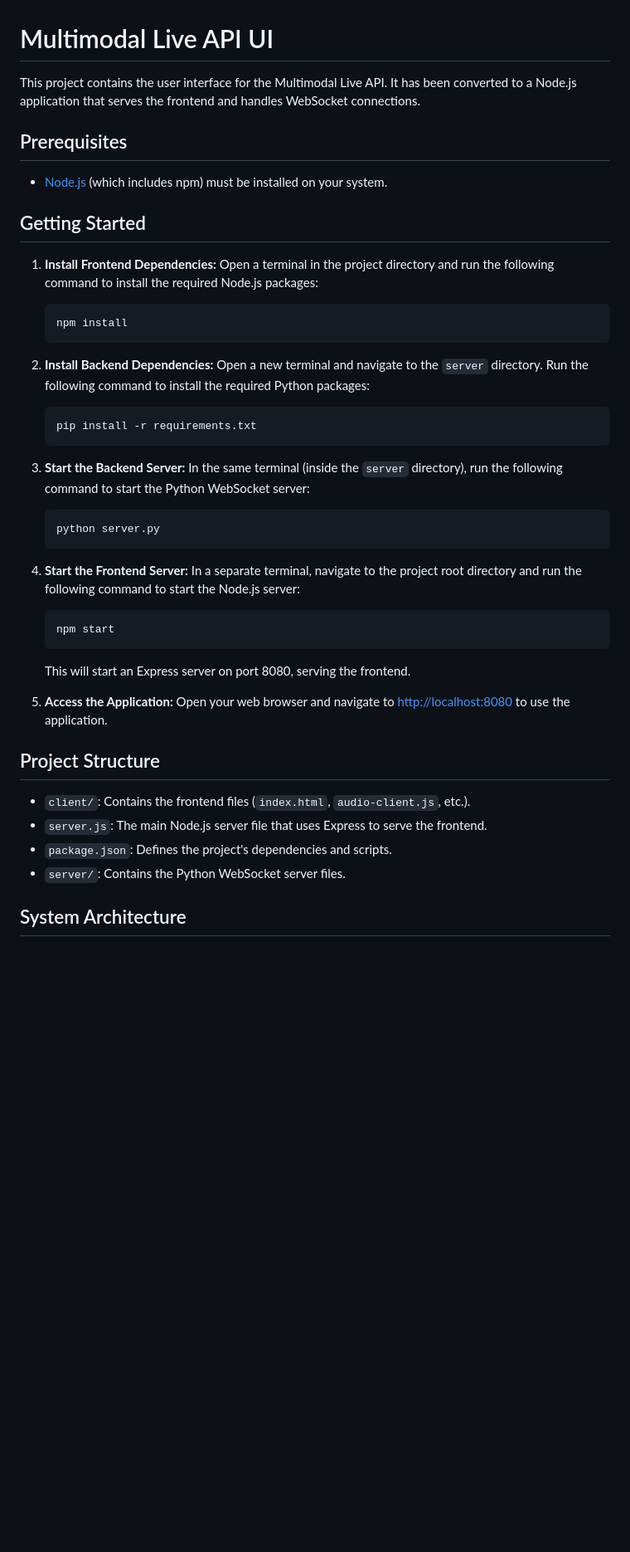
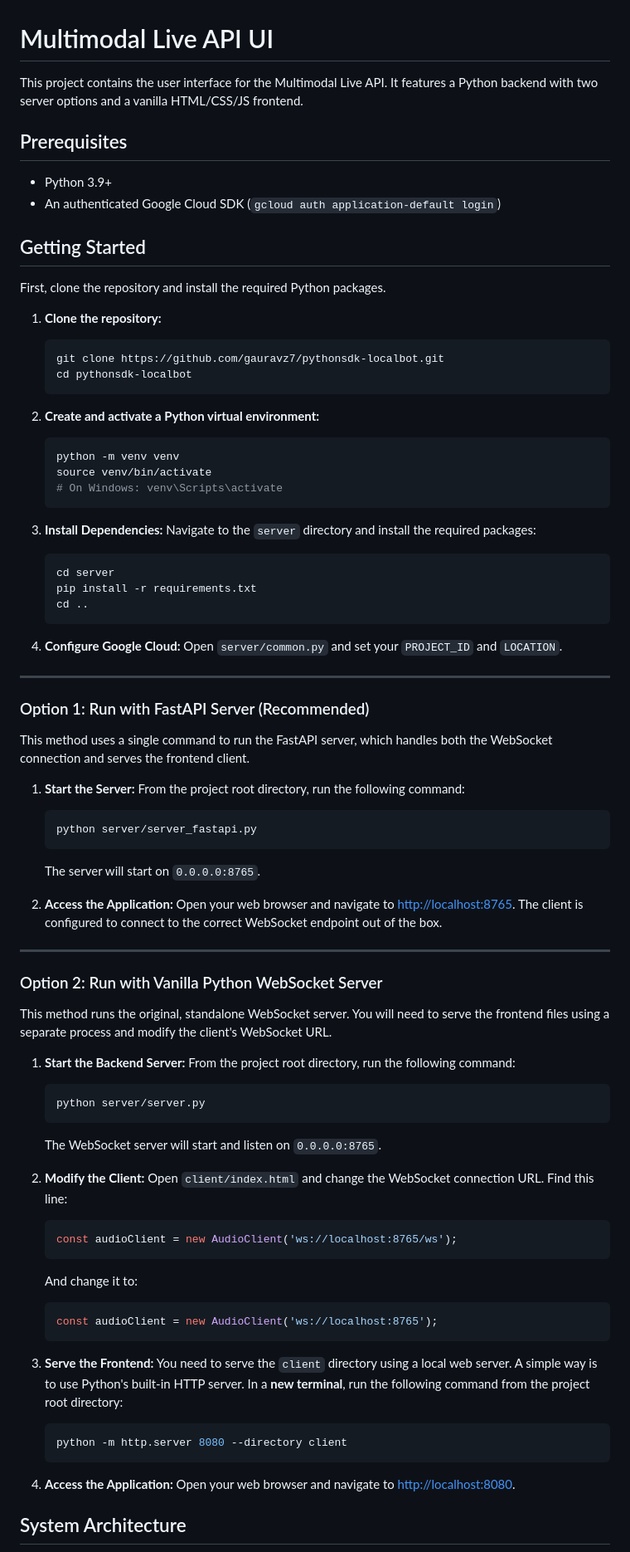
Before and after one commit to gauravz7/pythonsdk-localbot, a Markdown page: README.md, the part around the change printed below. Shown: that part at 83% size. GitHub-like rendering; blank space fills up the shorter version.

Commit message:
docs: Update README with instructions for FastAPI and vanilla servers

````diff
--- a/README.md
+++ b/README.md
@@ -1,47 +1,87 @@
 # Multimodal Live API UI
 
-This project contains the user interface for the Multimodal Live API. It has been converted to a Node.js application that serves the frontend and handles WebSocket connections.
+This project contains the user interface for the Multimodal Live API. It features a Python backend with two server options and a vanilla HTML/CSS/JS frontend.
 
 ## Prerequisites
 
-- [Node.js](https://nodejs.org/) (which includes npm) must be installed on your system.
+-   Python 3.9+
+-   An authenticated Google Cloud SDK (`gcloud auth application-default login`)
 
 ## Getting Started
 
-1.  **Install Frontend Dependencies:**
-    Open a terminal in the project directory and run the following command to install the required Node.js packages:
+First, clone the repository and install the required Python packages.
+
+1.  **Clone the repository:**
     ```bash
-    npm install
+    git clone https://github.com/gauravz7/pythonsdk-localbot.git
+    cd pythonsdk-localbot
     ```
 
-2.  **Install Backend Dependencies:**
-    Open a new terminal and navigate to the `server` directory. Run the following command to install the required Python packages:
+2.  **Create and activate a Python virtual environment:**
     ```bash
-    pip install -r requirements.txt
+    python -m venv venv
+    source venv/bin/activate
+    # On Windows: venv\Scripts\activate
     ```
 
-3.  **Start the Backend Server:**
-    In the same terminal (inside the `server` directory), run the following command to start the Python WebSocket server:
+3.  **Install Dependencies:**
+    Navigate to the `server` directory and install the required packages:
     ```bash
-    python server.py
+    cd server
+    pip install -r requirements.txt
+    cd ..
     ```
 
-4.  **Start the Frontend Server:**
-    In a separate terminal, navigate to the project root directory and run the following command to start the Node.js server:
+4.  **Configure Google Cloud:**
+    Open `server/common.py` and set your `PROJECT_ID` and `LOCATION`.
+
+---
+
+### Option 1: Run with FastAPI Server (Recommended)
+
+This method uses a single command to run the FastAPI server, which handles both the WebSocket connection and serves the frontend client.
+
+1.  **Start the Server:**
+    From the project root directory, run the following command:
     ```bash
-    npm start
+    python server/server_fastapi.py
     ```
-    This will start an Express server on port 8080, serving the frontend.
+    The server will start on `0.0.0.0:8765`.
 
-5.  **Access the Application:**
-    Open your web browser and navigate to [http://localhost:8080](http://localhost:8080) to use the application.
+2.  **Access the Application:**
+    Open your web browser and navigate to [http://localhost:8765](http://localhost:8765). The client is configured to connect to the correct WebSocket endpoint out of the box.
 
-## Project Structure
+---
 
--   `client/`: Contains the frontend files (`index.html`, `audio-client.js`, etc.).
--   `server.js`: The main Node.js server file that uses Express to serve the frontend.
--   `package.json`: Defines the project's dependencies and scripts.
--   `server/`: Contains the Python WebSocket server files.
+### Option 2: Run with Vanilla Python WebSocket Server
+
+This method runs the original, standalone WebSocket server. You will need to serve the frontend files using a separate process and modify the client's WebSocket URL.
+
+1.  **Start the Backend Server:**
+    From the project root directory, run the following command:
+    ```bash
+    python server/server.py
+    ```
+    The WebSocket server will start and listen on `0.0.0.0:8765`.
+
+2.  **Modify the Client:**
+    Open `client/index.html` and change the WebSocket connection URL. Find this line:
+    ```javascript
+    const audioClient = new AudioClient('ws://localhost:8765/ws');
+    ```
+    And change it to:
+    ```javascript
+    const audioClient = new AudioClient('ws://localhost:8765');
+    ```
+
+3.  **Serve the Frontend:**
+    You need to serve the `client` directory using a local web server. A simple way is to use Python's built-in HTTP server. In a **new terminal**, run the following command from the project root directory:
+    ```bash
+    python -m http.server 8080 --directory client
+    ```
+
+4.  **Access the Application:**
+    Open your web browser and navigate to [http://localhost:8080](http://localhost:8080).
 
 ## System Architecture
 
````
Also changed, not shown: other parts of README.md (+1 -39 lines).
